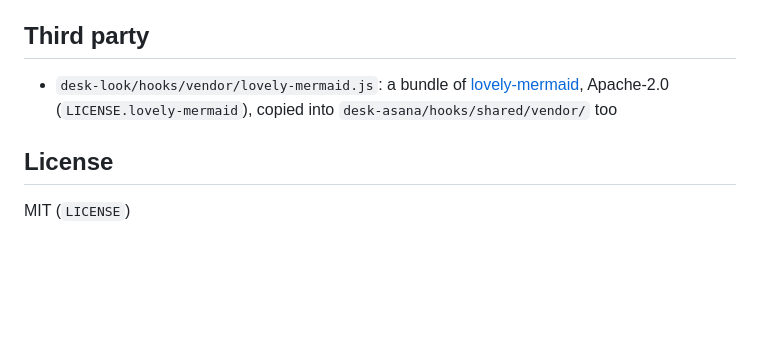
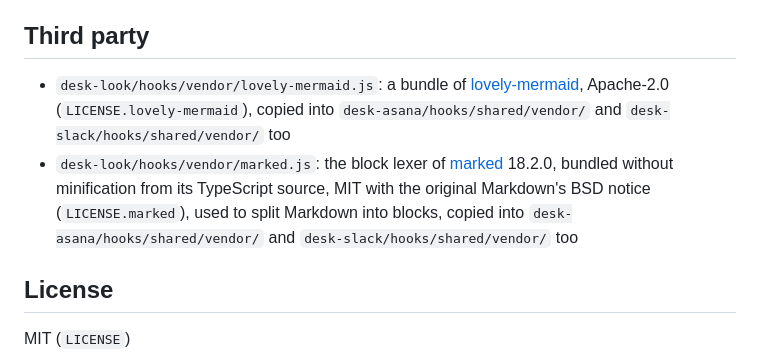
Before and after one commit to KyongSik-Yoon/cc-desktop-mod, a Markdown page: README.md, the part around the change. Drawn GitHub-style; blank space fills up the shorter version.

```diff
--- a/README.md
+++ b/README.md
@@ -126,7 +126,8 @@ The same commands work in `desk-asana`, `desk-slack`, `desk-plan` and `desk-revi
 
 ## Third party
 
-- `desk-look/hooks/vendor/lovely-mermaid.js`: a bundle of [lovely-mermaid](https://github.com/xl0/lovely-mermaid), Apache-2.0 (`LICENSE.lovely-mermaid`), copied into `desk-asana/hooks/shared/vendor/` too
+- `desk-look/hooks/vendor/lovely-mermaid.js`: a bundle of [lovely-mermaid](https://github.com/xl0/lovely-mermaid), Apache-2.0 (`LICENSE.lovely-mermaid`), copied into `desk-asana/hooks/shared/vendor/` and `desk-slack/hooks/shared/vendor/` too
+- `desk-look/hooks/vendor/marked.js`: the block lexer of [marked](https://github.com/markedjs/marked) 18.2.0, bundled without minification from its TypeScript source, MIT with the original Markdown's BSD notice (`LICENSE.marked`), used to split Markdown into blocks, copied into `desk-asana/hooks/shared/vendor/` and `desk-slack/hooks/shared/vendor/` too
 
 ## License
 
```
Also changed, not shown: README.ko.md (+2 -1 lines).
